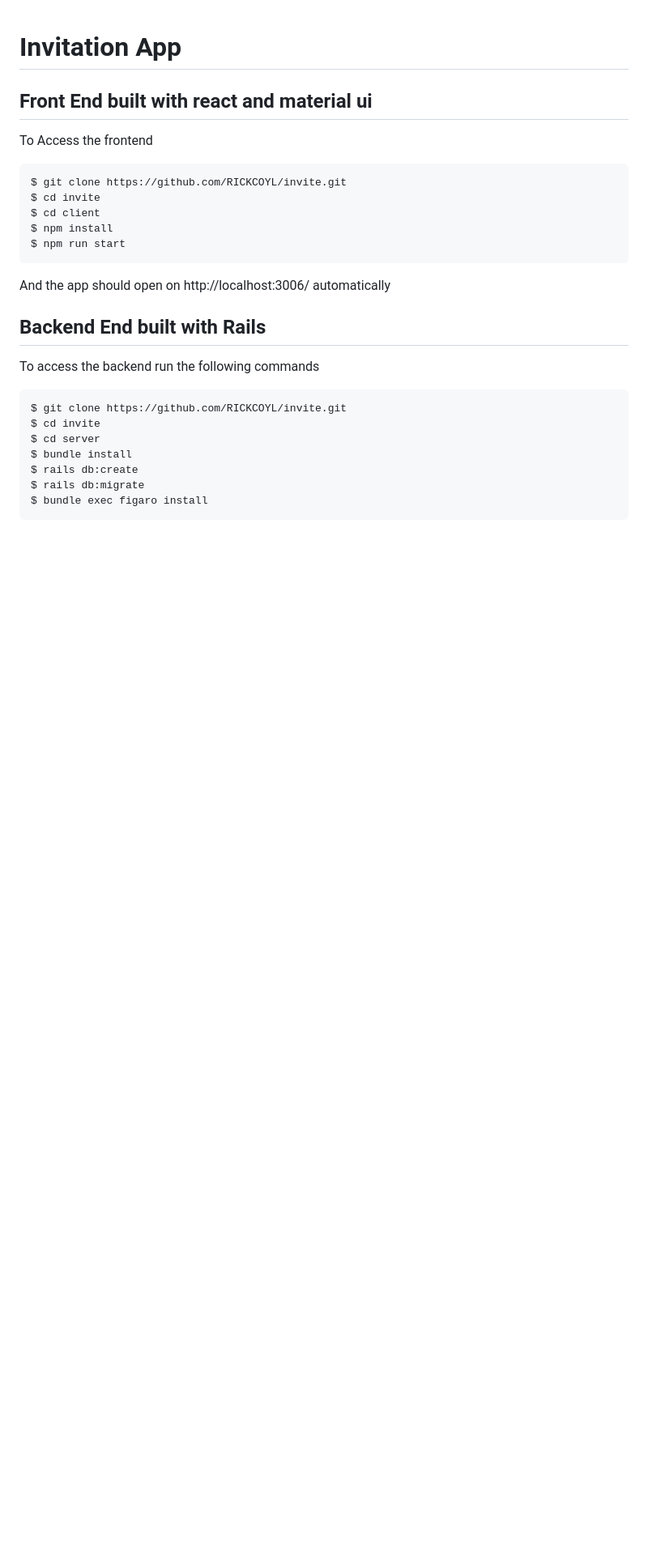
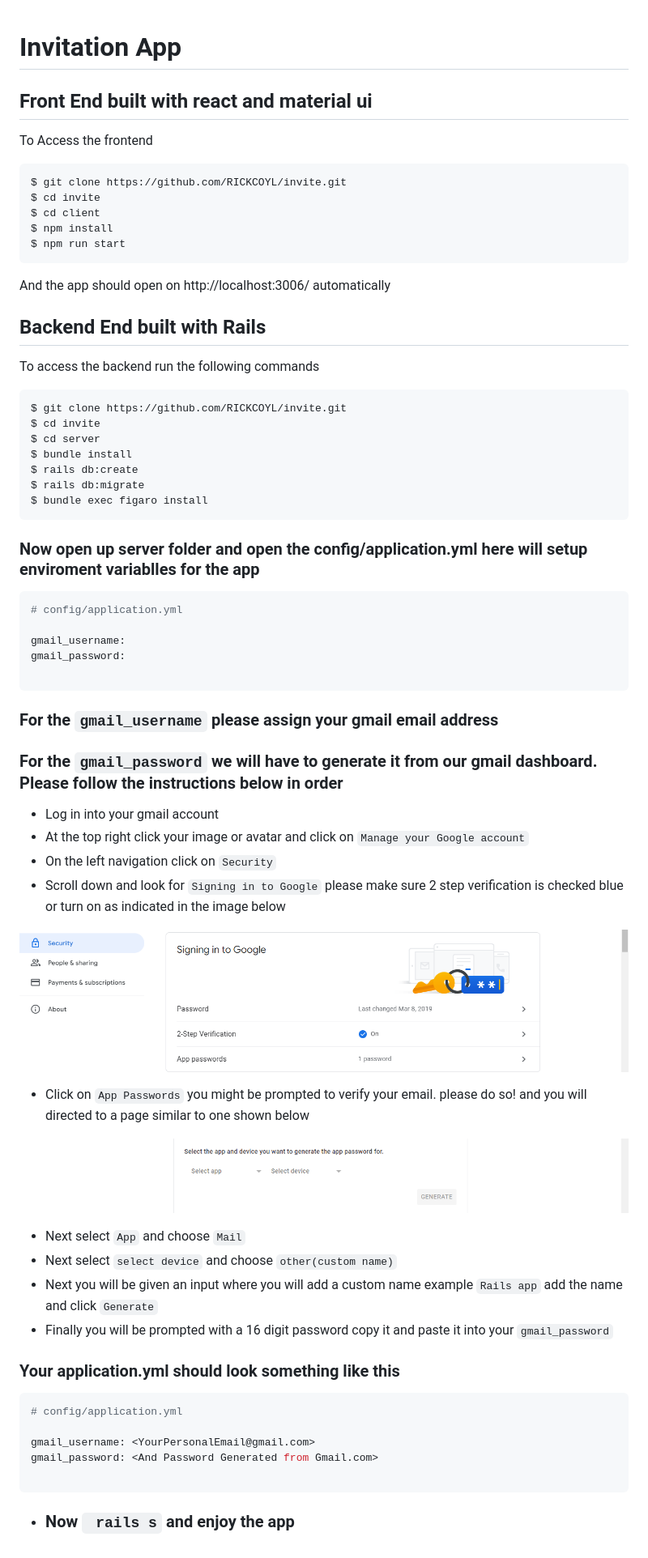
Before and after one commit to RICKCOYL/invite, a Markdown page: README.md, the part around the change. Shown: that part at 81% size. Rendered like a GitHub page; pictures changed too: images/app password.png (added), images/google signin.png (added); blank space fills up the shorter version.

````diff
--- a/README.md
+++ b/README.md
@@ -28,3 +28,48 @@ $ rails db:create
 $ rails db:migrate
 $ bundle exec figaro install
 ```
+
+### Now open up server folder and open the config/application.yml here will setup enviroment variablles for the app
+
+```yaml
+# config/application.yml
+
+gmail_username:
+gmail_password:
+
+```
+
+### For the `gmail_username` please assign your gmail email address
+
+### For the `gmail_password` we will have to generate it from our gmail dashboard. Please follow the instructions below in order
+
+- Log in into your gmail account
+- At the top right click your image or avatar and click on `Manage your Google account`
+- On the left navigation click on `Security`
+- Scroll down and look for `Signing in to Google` please make sure  2 step verification is checked blue or turn on as indicated in the image below
+
+![screenshot1](./images/google%20signin.png)
+
+- Click on `App Passwords` you might be prompted to verify your email. please do so! and you will directed to a page similar to one shown below
+
+
+![screenshot1](./images/app%20password.png)
+
+- Next select `App` and choose `Mail`
+- Next select `select device` and choose `other(custom name)`
+- Next you will be given an input where you will add a custom name example `Rails app` add  the name and click `Generate`
+- Finally you will be prompted with a 16 digit password copy it and paste it into your `gmail_password`
+
+
+### Your application.yml should look something like this
+
+
+```yaml
+# config/application.yml
+
+gmail_username: <YourPersonalEmail@gmail.com>
+gmail_password: <And Password Generated from Gmail.com>
+
+```
+
+- ### Now ``` rails s``` and enjoy the app
````
Also changed, not shown: 10 other files.
